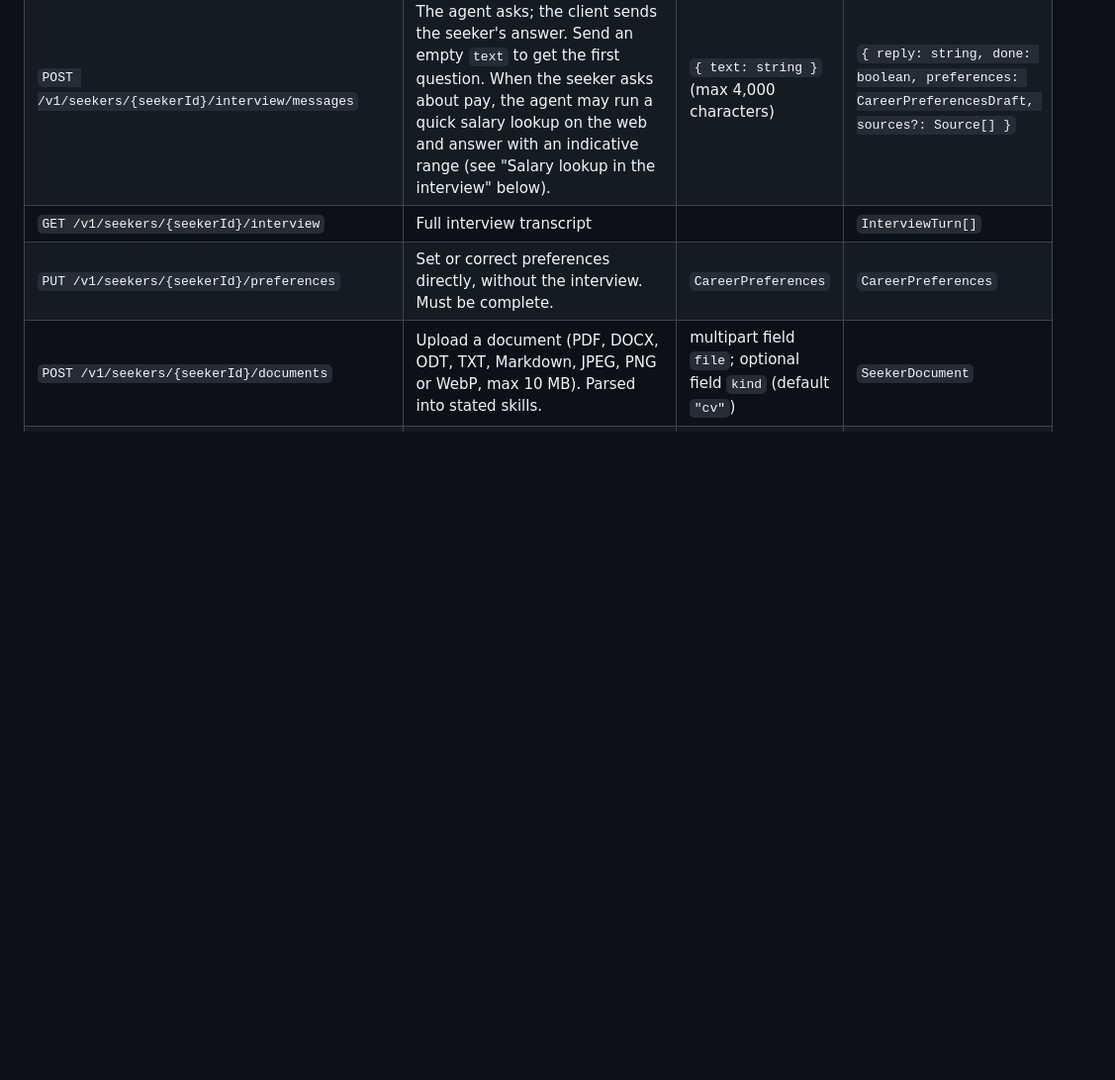
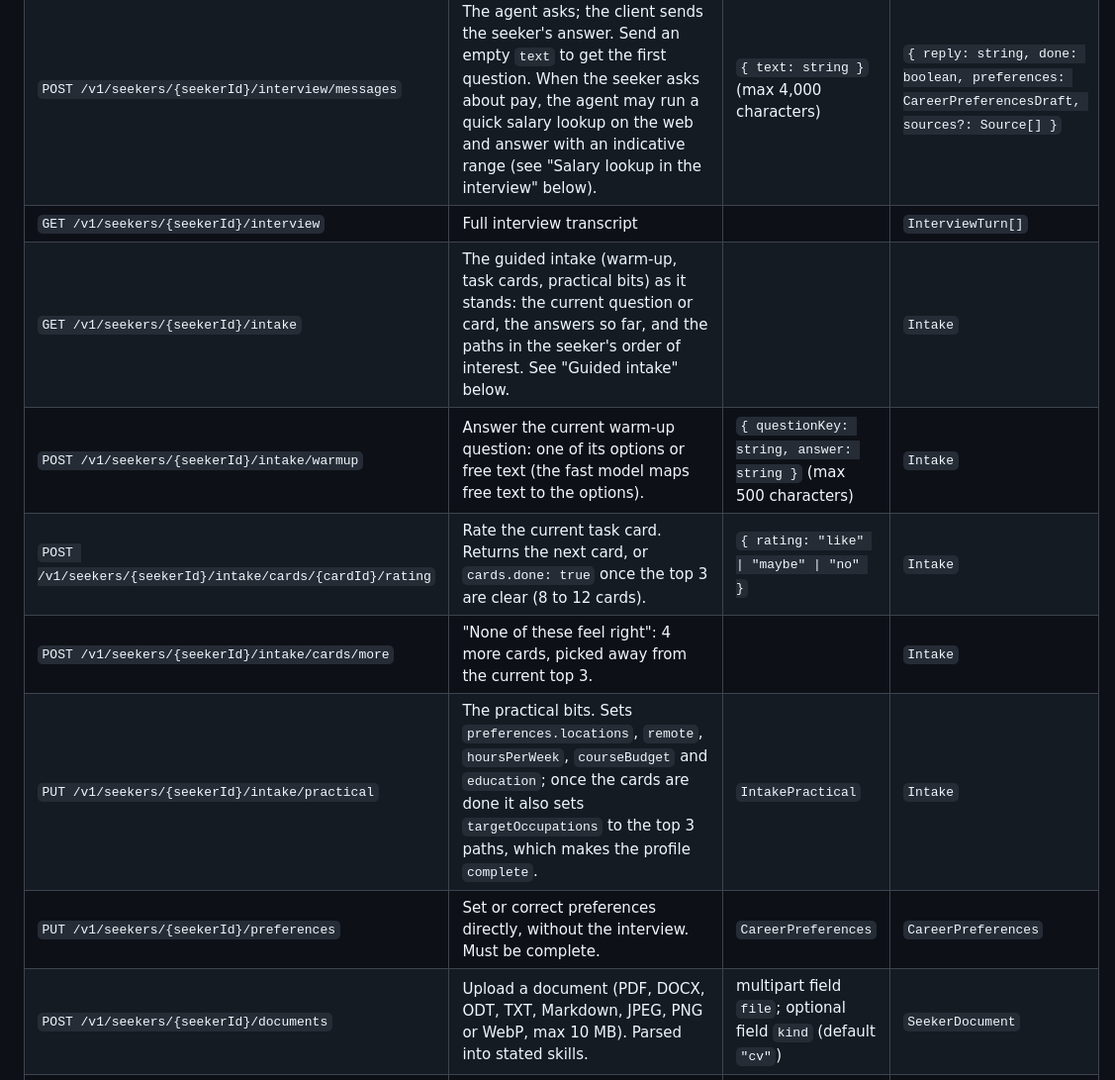
Before and after one commit to cufelix/Waymark, a Markdown page: API.md, the part around one of its changes. Shown at 99% size. Drawn GitHub-style; blank space fills up the shorter version.

```diff
--- a/API.md
+++ b/API.md
@@ -73,6 +73,11 @@ sequenceDiagram
 | `POST /v1/seekers` | Create a seeker. Consent is required here. | `{ consent: Consent }` | `{ seekerId }` |
 | `POST /v1/seekers/{seekerId}/interview/messages` | One turn of the intake interview. The agent asks; the client sends the seeker's answer. Send an empty `text` to get the first question. When the seeker asks about pay, the agent may run a quick salary lookup on the web and answer with an indicative range (see "Salary lookup in the interview" below). | `{ text: string }` (max 4,000 characters) | `{ reply: string, done: boolean, preferences: CareerPreferencesDraft, sources?: Source[] }` |
 | `GET /v1/seekers/{seekerId}/interview` | Full interview transcript | | `InterviewTurn[]` |
+| `GET /v1/seekers/{seekerId}/intake` | The guided intake (warm-up, task cards, practical bits) as it stands: the current question or card, the answers so far, and the paths in the seeker's order of interest. See "Guided intake" below. | | `Intake` |
+| `POST /v1/seekers/{seekerId}/intake/warmup` | Answer the current warm-up question: one of its options or free text (the fast model maps free text to the options). | `{ questionKey: string, answer: string }` (max 500 characters) | `Intake` |
+| `POST /v1/seekers/{seekerId}/intake/cards/{cardId}/rating` | Rate the current task card. Returns the next card, or `cards.done: true` once the top 3 are clear (8 to 12 cards). | `{ rating: "like" \| "maybe" \| "no" }` | `Intake` |
+| `POST /v1/seekers/{seekerId}/intake/cards/more` | "None of these feel right": 4 more cards, picked away from the current top 3. | | `Intake` |
+| `PUT /v1/seekers/{seekerId}/intake/practical` | The practical bits. Sets `preferences.locations`, `remote`, `hoursPerWeek`, `courseBudget` and `education`; once the cards are done it also sets `targetOccupations` to the top 3 paths, which makes the profile `complete`. | `IntakePractical` | `Intake` |
 | `PUT /v1/seekers/{seekerId}/preferences` | Set or correct preferences directly, without the interview. Must be complete. | `CareerPreferences` | `CareerPreferences` |
 | `POST /v1/seekers/{seekerId}/documents` | Upload a document (PDF, DOCX, ODT, TXT, Markdown, JPEG, PNG or WebP, max 10 MB). Parsed into stated skills. | multipart field `file`; optional field `kind` (default `"cv"`) | `SeekerDocument` |
 | `DELETE /v1/seekers/{seekerId}/documents/{documentId}` | Remove a document and everything parsed from it | | `{ deleted: true }` |
```
Also changed, not shown: other parts of API.md (+62 -2 lines), PLAN.md (+1 -0 lines).
